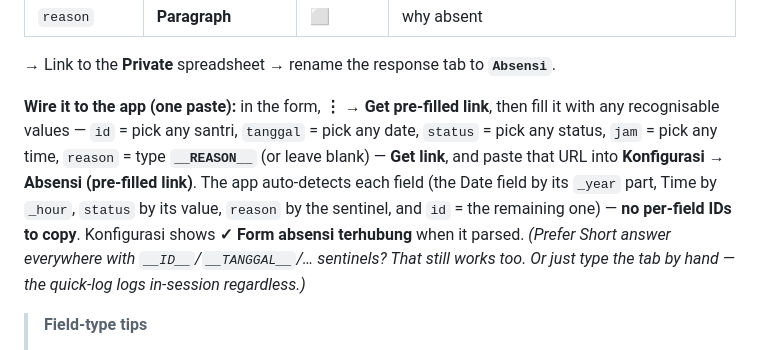
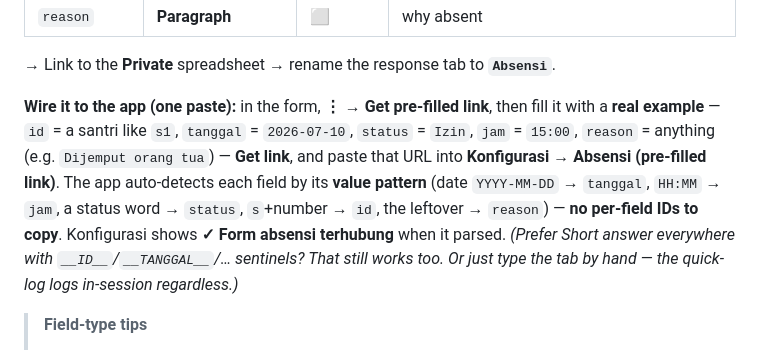
Before and after one commit to asyafalni/rta-alqalam, a Markdown page: GUIDE.md, the part around the change. Drawn GitHub-style.

Commit message:
GUIDE: Absensi pre-fill can use real example values (value-pattern detection)
Co-Authored-By: Claude Opus 4.8 (1M context) <noreply@anthropic.com>

```diff
--- a/GUIDE.md
+++ b/GUIDE.md
@@ -572,13 +572,13 @@ A/B** — consistent, and the raw sheet gets clean typed data:
 
 → Link to the **Private** spreadsheet → rename the response tab to **`Absensi`**.
 
-**Wire it to the app (one paste):** in the form, **⋮ → Get pre-filled link**, then fill it with any
-recognisable values — `id` = pick any santri, `tanggal` = pick any date, `status` = pick any status,
-`jam` = pick any time, `reason` = type **`__REASON__`** (or leave blank) — **Get link**, and paste that
-URL into **Konfigurasi → Absensi (pre-filled link)**. The app auto-detects each field (the Date field
-by its `_year` part, Time by `_hour`, `status` by its value, `reason` by the sentinel, and `id` = the
-remaining one) — **no per-field IDs to copy**. Konfigurasi shows **✓ Form absensi terhubung** when it
-parsed. *(Prefer Short answer everywhere with `__ID__`/`__TANGGAL__`/… sentinels? That still works too.
+**Wire it to the app (one paste):** in the form, **⋮ → Get pre-filled link**, then fill it with a
+**real example** — `id` = a santri like `s1`, `tanggal` = `2026-07-10`, `status` = `Izin`, `jam` =
+`15:00`, `reason` = anything (e.g. `Dijemput orang tua`) — **Get link**, and paste that URL into
+**Konfigurasi → Absensi (pre-filled link)**. The app auto-detects each field by its **value pattern**
+(date `YYYY-MM-DD` → `tanggal`, `HH:MM` → `jam`, a status word → `status`, `s`+number → `id`, the
+leftover → `reason`) — **no per-field IDs to copy**. Konfigurasi shows **✓ Form absensi terhubung** when
+it parsed. *(Prefer Short answer everywhere with `__ID__`/`__TANGGAL__`/… sentinels? That still works too.
 Or just type the tab by hand — the quick-log logs in-session regardless.)*
 
 > **Field-type tips**
```
